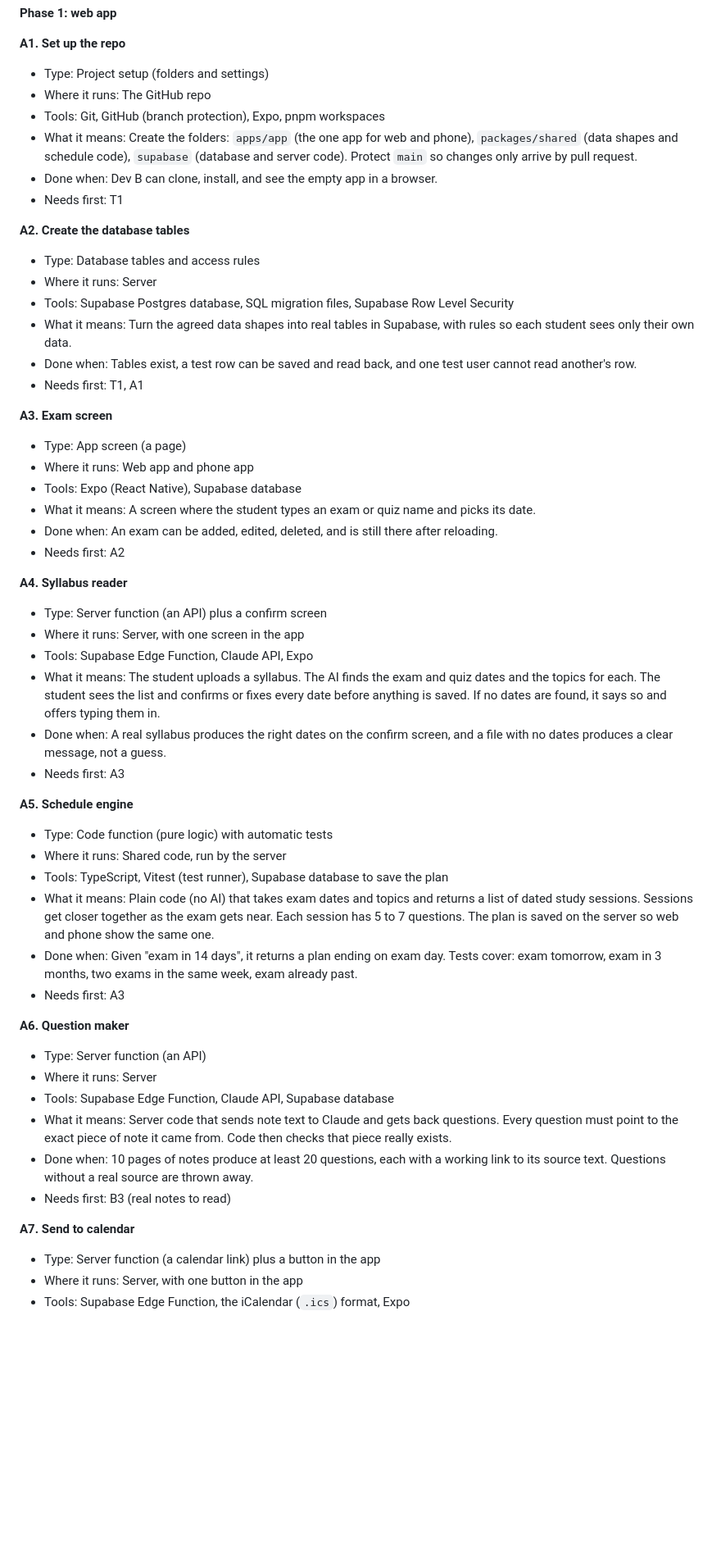
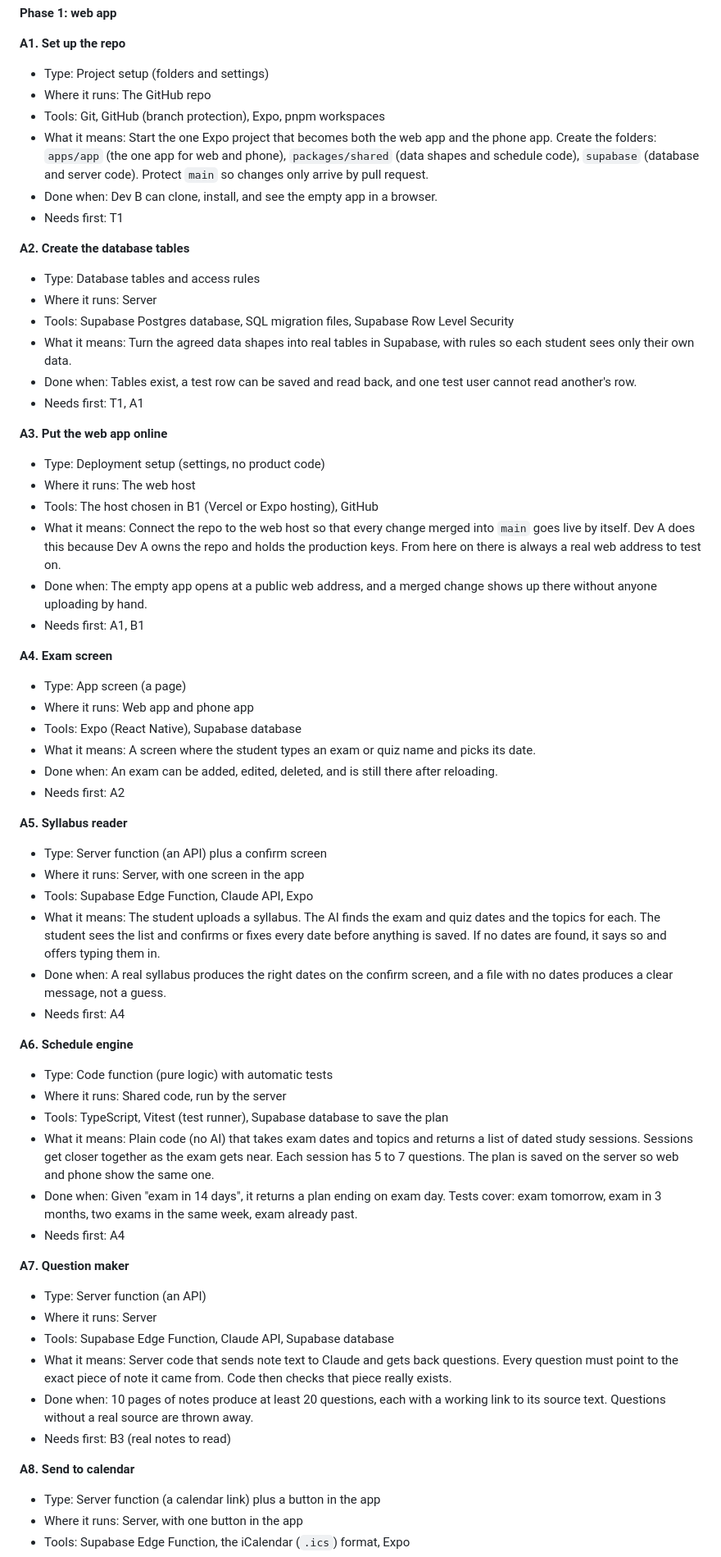
Before and after one commit to BennguyenEHK/Cramrade-, a Markdown page: split_work.md, the part around one of its changes. Shown at 82% size. GitHub-like rendering; blank space fills up the shorter version.

Commit message:
split_work: add important notes and web deploy task (A3)
Co-Authored-By: Claude Fable 5.1 <noreply@anthropic.com>

```diff
--- a/split_work.md
+++ b/split_work.md
@@ -116,7 +122,7 @@ Words used in the labels:
 - Type: Project setup (folders and settings)
 - Where it runs: The GitHub repo
 - Tools: Git, GitHub (branch protection), Expo, pnpm workspaces
-- What it means: Create the folders: `apps/app` (the one app for web and phone), `packages/shared` (data shapes and schedule code), `supabase` (database and server code). Protect `main` so changes only arrive by pull request.
+- What it means: Start the one Expo project that becomes both the web app and the phone app. Create the folders: `apps/app` (the one app for web and phone), `packages/shared` (data shapes and schedule code), `supabase` (database and server code). Protect `main` so changes only arrive by pull request.
 - Done when: Dev B can clone, install, and see the empty app in a browser.
 - Needs first: T1
 
@@ -128,7 +134,15 @@ Words used in the labels:
 - Done when: Tables exist, a test row can be saved and read back, and one test user cannot read another's row.
 - Needs first: T1, A1
 
-**A3. Exam screen**
+**A3. Put the web app online**
+- Type: Deployment setup (settings, no product code)
+- Where it runs: The web host
+- Tools: The host chosen in B1 (Vercel or Expo hosting), GitHub
+- What it means: Connect the repo to the web host so that every change merged into `main` goes live by itself. Dev A does this because Dev A owns the repo and holds the production keys. From here on there is always a real web address to test on.
+- Done when: The empty app opens at a public web address, and a merged change shows up there without anyone uploading by hand.
+- Needs first: A1, B1
+
+**A4. Exam screen**
 - Type: App screen (a page)
 - Where it runs: Web app and phone app
 - Tools: Expo (React Native), Supabase database
@@ -136,23 +150,23 @@ Words used in the labels:
 - Done when: An exam can be added, edited, deleted, and is still there after reloading.
 - Needs first: A2
 
-**A4. Syllabus reader**
+**A5. Syllabus reader**
 - Type: Server function (an API) plus a confirm screen
 - Where it runs: Server, with one screen in the app
 - Tools: Supabase Edge Function, Claude API, Expo
 - What it means: The student uploads a syllabus. The AI finds the exam and quiz dates and the topics for each. The student sees the list and confirms or fixes every date before anything is saved. If no dates are found, it says so and offers typing them in.
 - Done when: A real syllabus produces the right dates on the confirm screen, and a file with no dates produces a clear message, not a guess.
-- Needs first: A3
+- Needs first: A4
 
-**A5. Schedule engine**
+**A6. Schedule engine**
 - Type: Code function (pure logic) with automatic tests
 - Where it runs: Shared code, run by the server
 - Tools: TypeScript, Vitest (test runner), Supabase database to save the plan
 - What it means: Plain code (no AI) that takes exam dates and topics and returns a list of dated study sessions. Sessions get closer together as the exam gets near. Each session has 5 to 7 questions. The plan is saved on the server so web and phone show the same one.
 - Done when: Given "exam in 14 days", it returns a plan ending on exam day. Tests cover: exam tomorrow, exam in 3 months, two exams in the same week, exam already past.
-- Needs first: A3
+- Needs first: A4
 
-**A6. Question maker**
+**A7. Question maker**
 - Type: Server function (an API)
 - Where it runs: Server
 - Tools: Supabase Edge Function, Claude API, Supabase database
@@ -160,7 +174,7 @@ Words used in the labels:
 - Done when: 10 pages of notes produce at least 20 questions, each with a working link to its source text. Questions without a real source are thrown away.
 - Needs first: B3 (real notes to read)
 
-**A7. Send to calendar**
+**A8. Send to calendar**
 - Type: Server function (a calendar link) plus a button in the app
 - Where it runs: Server, with one button in the app
 - Tools: Supabase Edge Function, the iCalendar (`.ics`) format, Expo
```
Also changed, not shown: other parts of split_work.md (+28 -22 lines).
